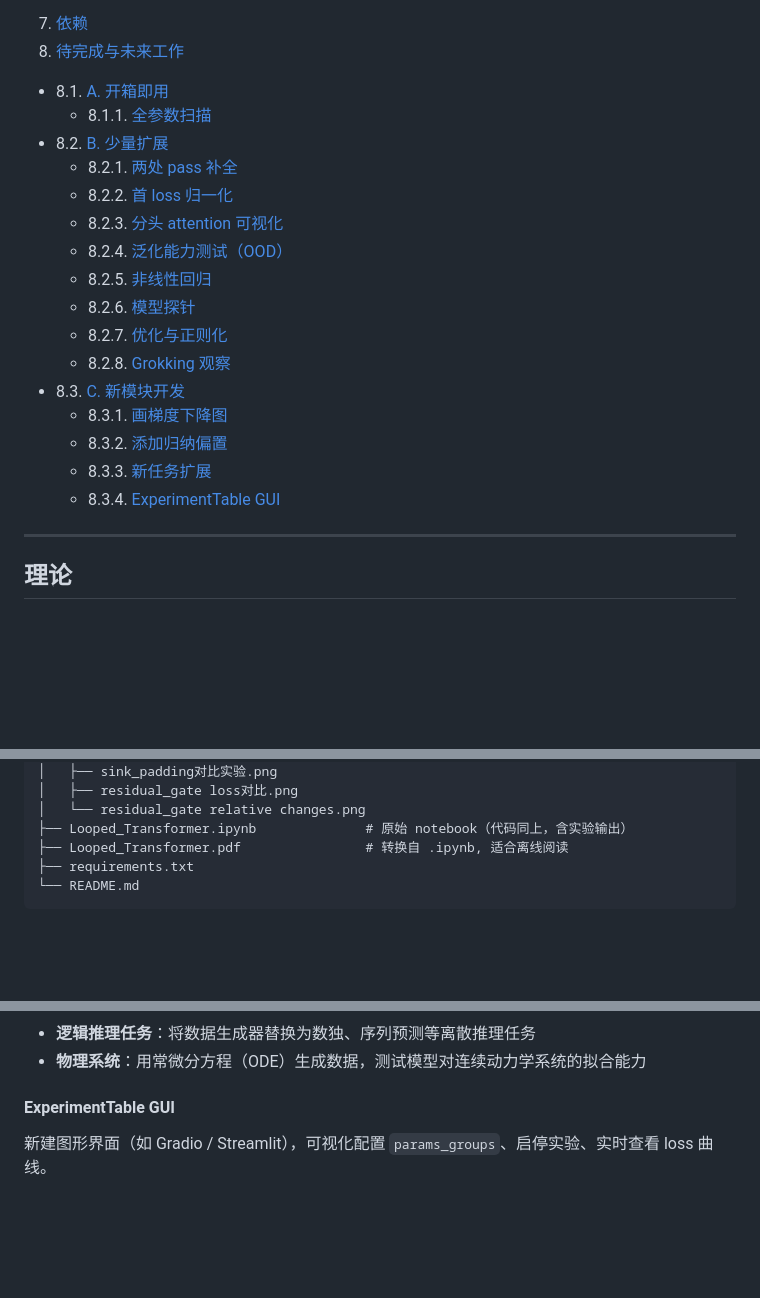
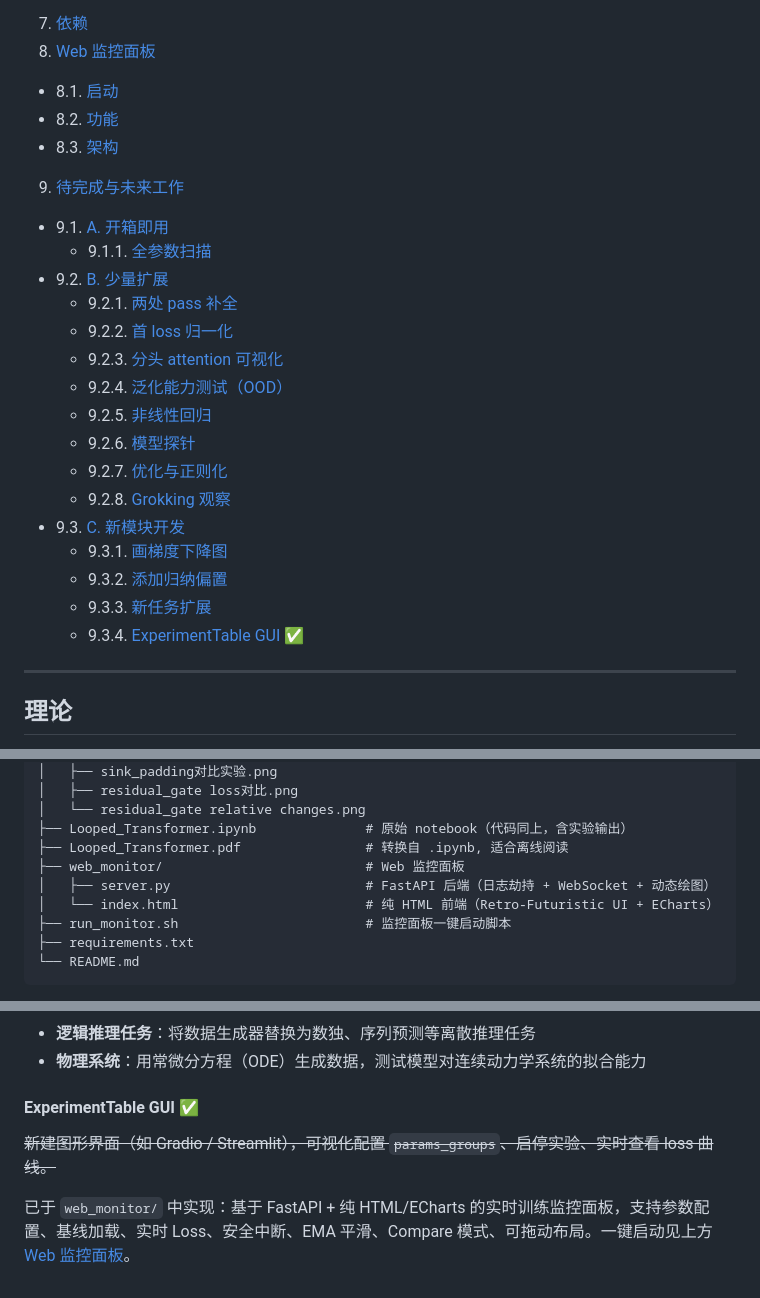
Before and after one commit to Bruce-lhq/looped-transformer-ablation-lab, a Markdown page: README.md, 3 parts joined by grey strips. Drawn GitHub-style; blank space fills up the shorter version.

````diff
--- a/README.md
+++ b/README.md
@@ -33,23 +33,27 @@
   - 6.3. [Sink Padding 消融](#3-sink-padding-消融)
   - 6.4. [残差门控消融](#4-残差门控消融)
 7. [依赖](#依赖)
-8. [待完成与未来工作](#待完成与未来工作)
-  - 8.1. [A. 开箱即用](#a-开箱即用)
-    - 8.1.1. [全参数扫描](#全参数扫描)
-  - 8.2. [B. 少量扩展](#b-少量扩展)
-    - 8.2.1. [两处 pass 补全](#两处-pass-补全)
-    - 8.2.2. [首 loss 归一化](#首-loss-归一化)
-    - 8.2.3. [分头 attention 可视化](#分头-attention-可视化)
-    - 8.2.4. [泛化能力测试（OOD）](#泛化能力测试ood)
-    - 8.2.5. [非线性回归](#非线性回归)
-    - 8.2.6. [模型探针](#模型探针)
-    - 8.2.7. [优化与正则化](#优化与正则化)
-    - 8.2.8. [Grokking 观察](#grokking-观察)
-  - 8.3. [C. 新模块开发](#c-新模块开发)
-    - 8.3.1. [画梯度下降图](#画梯度下降图)
-    - 8.3.2. [添加归纳偏置](#添加归纳偏置)
-    - 8.3.3. [新任务扩展](#新任务扩展)
-    - 8.3.4. [ExperimentTable GUI](#experimenttable-gui)
+8. [Web 监控面板](#web-监控面板)
+  - 8.1. [启动](#启动)
+  - 8.2. [功能](#功能)
+  - 8.3. [架构](#架构)
+9. [待完成与未来工作](#待完成与未来工作)
+  - 9.1. [A. 开箱即用](#a-开箱即用)
+    - 9.1.1. [全参数扫描](#全参数扫描)
+  - 9.2. [B. 少量扩展](#b-少量扩展)
+    - 9.2.1. [两处 pass 补全](#两处-pass-补全)
+    - 9.2.2. [首 loss 归一化](#首-loss-归一化)
+    - 9.2.3. [分头 attention 可视化](#分头-attention-可视化)
+    - 9.2.4. [泛化能力测试（OOD）](#泛化能力测试ood)
+    - 9.2.5. [非线性回归](#非线性回归)
+    - 9.2.6. [模型探针](#模型探针)
+    - 9.2.7. [优化与正则化](#优化与正则化)
+    - 9.2.8. [Grokking 观察](#grokking-观察)
+  - 9.3. [C. 新模块开发](#c-新模块开发)
+    - 9.3.1. [画梯度下降图](#画梯度下降图)
+    - 9.3.2. [添加归纳偏置](#添加归纳偏置)
+    - 9.3.3. [新任务扩展](#新任务扩展)
+    - 9.3.4. [ExperimentTable GUI ✅](#experimenttable-gui)
 
 ---
 
@@ -150,6 +154,10 @@ Looped_Transformer/
 │   └── residual_gate relative changes.png
 ├── Looped_Transformer.ipynb              # 原始 notebook（代码同上，含实验输出）
 ├── Looped_Transformer.pdf                # 转换自 .ipynb, 适合离线阅读
+├── web_monitor/                          # Web 监控面板
+│   ├── server.py                         # FastAPI 后端（日志劫持 + WebSocket + 动态绘图）
+│   └── index.html                        # 纯 HTML 前端（Retro-Futuristic UI + ECharts）
+├── run_monitor.sh                        # 监控面板一键启动脚本
 ├── requirements.txt
 └── README.md
 ```
@@ -618,6 +668,8 @@ pip install -r requirements.txt
 - **逻辑推理任务**：将数据生成器替换为数独、序列预测等离散推理任务
 - **物理系统**：用常微分方程（ODE）生成数据，测试模型对连续动力学系统的拟合能力
 
-#### ExperimentTable GUI
+#### ExperimentTable GUI ✅
 
-新建图形界面（如 Gradio / Streamlit），可视化配置 `params_groups`、启停实验、实时查看 loss 曲线。
+~~新建图形界面（如 Gradio / Streamlit），可视化配置 `params_groups`、启停实验、实时查看 loss 曲线。~~
+
+已于 `web_monitor/` 中实现：基于 FastAPI + 纯 HTML/ECharts 的实时训练监控面板，支持参数配置、基线加载、实时 Loss、安全中断、EMA 平滑、Compare 模式、可拖动布局。一键启动见上方 [Web 监控面板](#web-监控面板)。
````
Also changed, not shown: other parts of README.md (+46 -4 lines).
